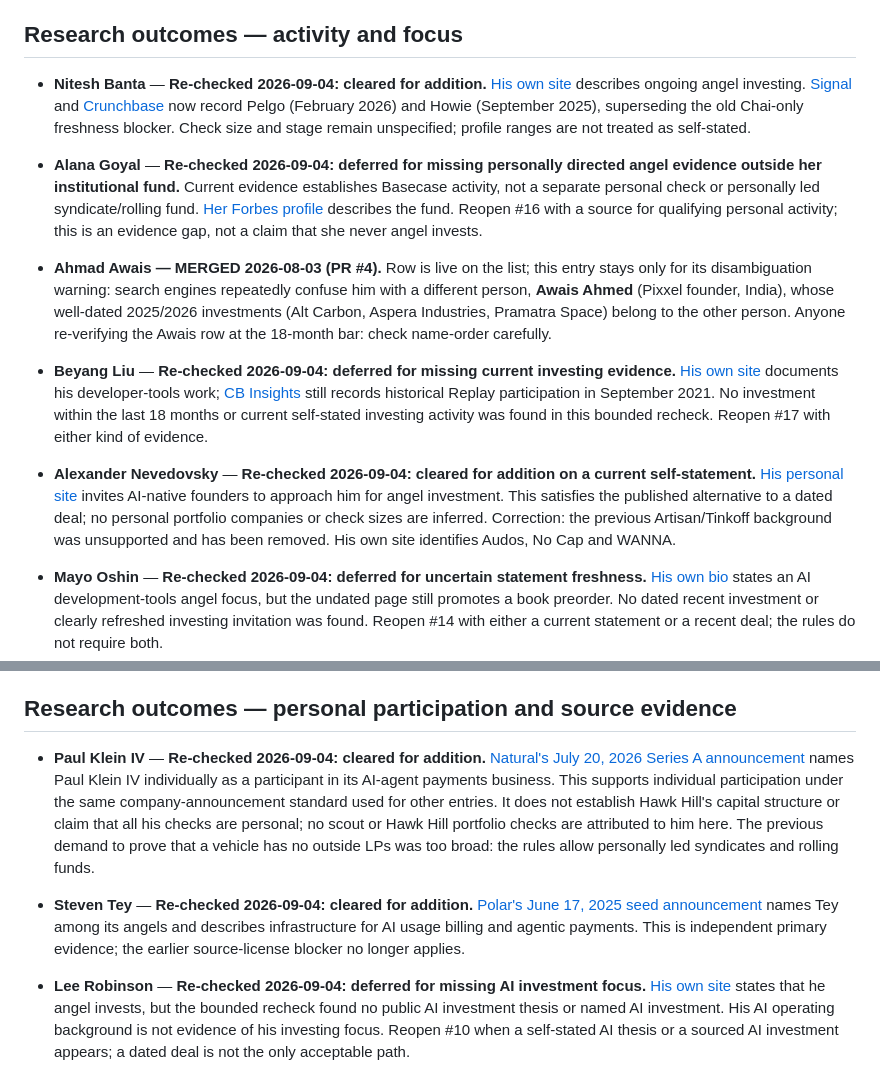
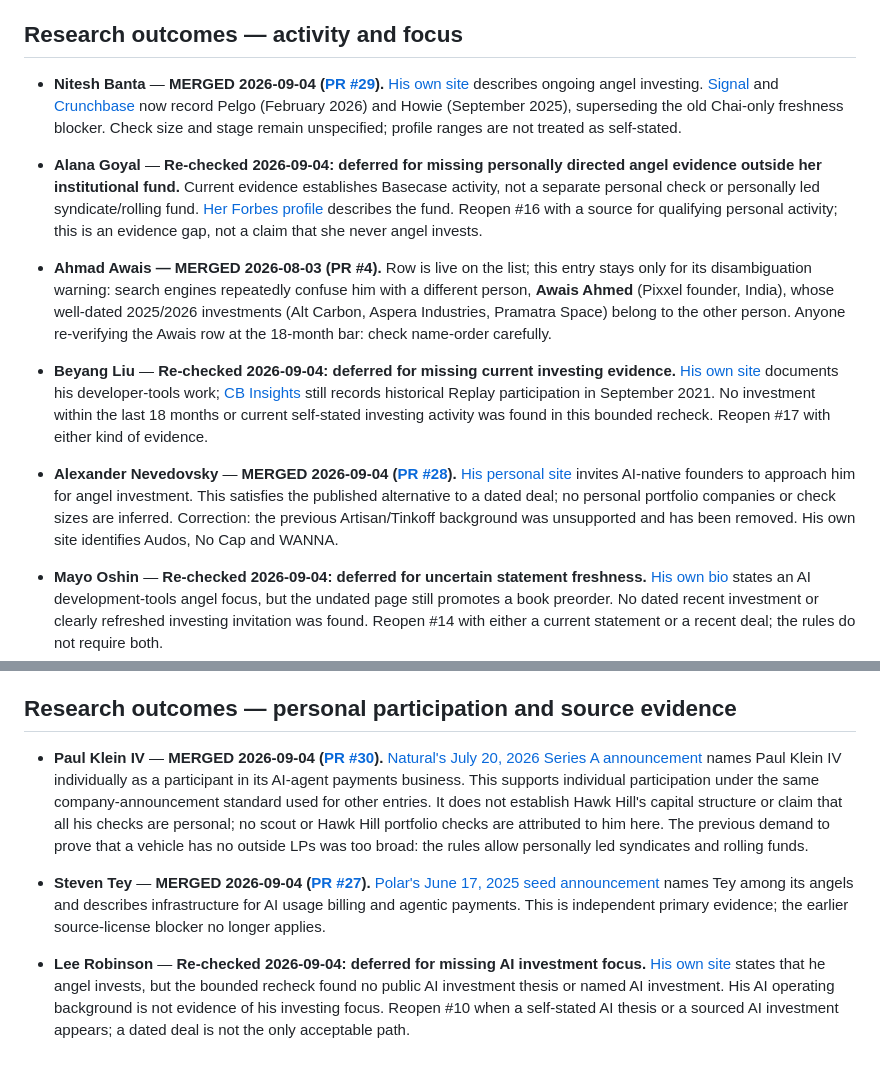
Before and after one commit to conorbronsdon/ai-angels, a Markdown page: maintenance/leads-backlog.md, 2 parts joined by grey strips. Rendered like a GitHub page.

Commit message:
Mark the four merged leads as resolved in the backlog

```diff
--- a/maintenance/leads-backlog.md
+++ b/maintenance/leads-backlog.md
@@ -18,7 +18,7 @@ public ask (that exact miss happened with issue #12).
 
 ## Research outcomes — activity and focus
 
-- **Nitesh Banta** — **Re-checked 2026-09-04: cleared for addition.** [His own site](https://www.nbanta.com/) describes ongoing angel investing. [Signal](https://signal.nfx.com/investors/nitesh-banta) and [Crunchbase](https://www.crunchbase.com/person/nitesh-banta) now record Pelgo (February 2026) and Howie (September 2025), superseding the old Chai-only freshness blocker. Check size and stage remain unspecified; profile ranges are not treated as self-stated.
+- **Nitesh Banta** — **MERGED 2026-09-04 ([PR #29](https://github.com/conorbronsdon/ai-angels/pull/29)).** [His own site](https://www.nbanta.com/) describes ongoing angel investing. [Signal](https://signal.nfx.com/investors/nitesh-banta) and [Crunchbase](https://www.crunchbase.com/person/nitesh-banta) now record Pelgo (February 2026) and Howie (September 2025), superseding the old Chai-only freshness blocker. Check size and stage remain unspecified; profile ranges are not treated as self-stated.
 
 - **Alana Goyal** — **Re-checked 2026-09-04: deferred for missing personally directed angel evidence outside her institutional fund.** Current evidence establishes Basecase activity, not a separate personal check or personally led syndicate/rolling fund. [Her Forbes profile](https://www.forbes.com/profile/alana-goyal/) describes the fund. Reopen #16 with a source for qualifying personal activity; this is an evidence gap, not a claim that she never angel invests.
 
@@ -30,7 +30,7 @@ public ask (that exact miss happened with issue #12).
 
 - **Beyang Liu** — **Re-checked 2026-09-04: deferred for missing current investing evidence.** [His own site](https://beyang.org/) documents his developer-tools work; [CB Insights](https://www.cbinsights.com/investor/beyang-liu) still records historical Replay participation in September 2021. No investment within the last 18 months or current self-stated investing activity was found in this bounded recheck. Reopen #17 with either kind of evidence.
 
-- **Alexander Nevedovsky** — **Re-checked 2026-09-04: cleared for addition on a current self-statement.** [His personal site](https://ednevsky.com/) invites AI-native founders to approach him for angel investment. This satisfies the published alternative to a dated deal; no personal portfolio companies or check sizes are inferred. Correction: the previous Artisan/Tinkoff background was unsupported and has been removed. His own site identifies Audos, No Cap and WANNA.
+- **Alexander Nevedovsky** — **MERGED 2026-09-04 ([PR #28](https://github.com/conorbronsdon/ai-angels/pull/28)).** [His personal site](https://ednevsky.com/) invites AI-native founders to approach him for angel investment. This satisfies the published alternative to a dated deal; no personal portfolio companies or check sizes are inferred. Correction: the previous Artisan/Tinkoff background was unsupported and has been removed. His own site identifies Audos, No Cap and WANNA.
 
 - **Mayo Oshin** — **Re-checked 2026-09-04: deferred for uncertain statement freshness.** [His own bio](https://www.mayooshin.com/) states an AI development-tools angel focus, but the undated page still promotes a book preorder. No dated recent investment or clearly refreshed investing invitation was found. Reopen #14 with either a current statement or a recent deal; the rules do not require both.
 
@@ -69,9 +69,9 @@ public ask (that exact miss happened with issue #12).
 
 ## Research outcomes — personal participation and source evidence
 
-- **Paul Klein IV** — **Re-checked 2026-09-04: cleared for addition.** [Natural's July 20, 2026 Series A announcement](https://www.natural.com/blog/natural-series-a) names Paul Klein IV individually as a participant in its AI-agent payments business. This supports individual participation under the same company-announcement standard used for other entries. It does not establish Hawk Hill's capital structure or claim that all his checks are personal; no scout or Hawk Hill portfolio checks are attributed to him here. The previous demand to prove that a vehicle has no outside LPs was too broad: the rules allow personally led syndicates and rolling funds.
+- **Paul Klein IV** — **MERGED 2026-09-04 ([PR #30](https://github.com/conorbronsdon/ai-angels/pull/30)).** [Natural's July 20, 2026 Series A announcement](https://www.natural.com/blog/natural-series-a) names Paul Klein IV individually as a participant in its AI-agent payments business. This supports individual participation under the same company-announcement standard used for other entries. It does not establish Hawk Hill's capital structure or claim that all his checks are personal; no scout or Hawk Hill portfolio checks are attributed to him here. The previous demand to prove that a vehicle has no outside LPs was too broad: the rules allow personally led syndicates and rolling funds.
 
-- **Steven Tey** — **Re-checked 2026-09-04: cleared for addition.** [Polar's June 17, 2025 seed announcement](https://polar.sh/blog/polar-seed-announcement) names Tey among its angels and describes infrastructure for AI usage billing and agentic payments. This is independent primary evidence; the earlier source-license blocker no longer applies.
+- **Steven Tey** — **MERGED 2026-09-04 ([PR #27](https://github.com/conorbronsdon/ai-angels/pull/27)).** [Polar's June 17, 2025 seed announcement](https://polar.sh/blog/polar-seed-announcement) names Tey among its angels and describes infrastructure for AI usage billing and agentic payments. This is independent primary evidence; the earlier source-license blocker no longer applies.
 
 - **Lee Robinson** — **Re-checked 2026-09-04: deferred for missing AI investment focus.** [His own site](https://leerob.com/) states that he angel invests, but the bounded recheck found no public AI investment thesis or named AI investment. His AI operating background is not evidence of his investing focus. Reopen #10 when a self-stated AI thesis or a sourced AI investment appears; a dated deal is not the only acceptable path.
 
```
